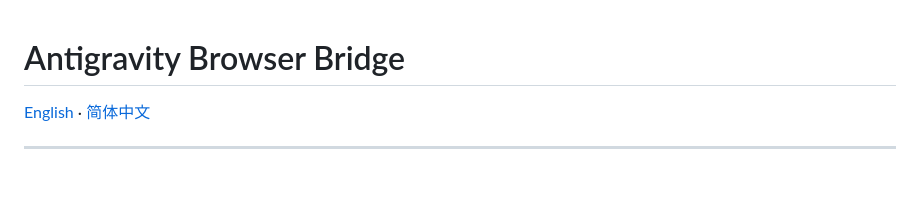
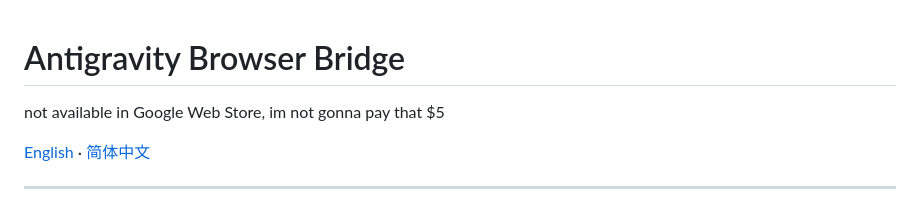
Before and after one commit to AshenJyy/antigravity-browser-bridge, a Markdown page: README.md, the part around the change. GitHub-like rendering; blank space fills up the shorter version.

Commit message:
Update README with availability note
Added note about availability in Google Web Store.

```diff
--- a/README.md
+++ b/README.md
@@ -1,4 +1,5 @@
 # Antigravity Browser Bridge
+not available in Google Web Store, im not gonna pay that $5
 
 [English](#english) · [简体中文](#chinese)
 
```
